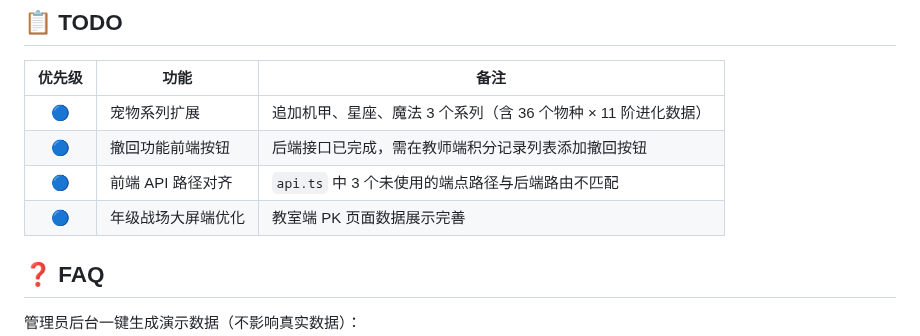
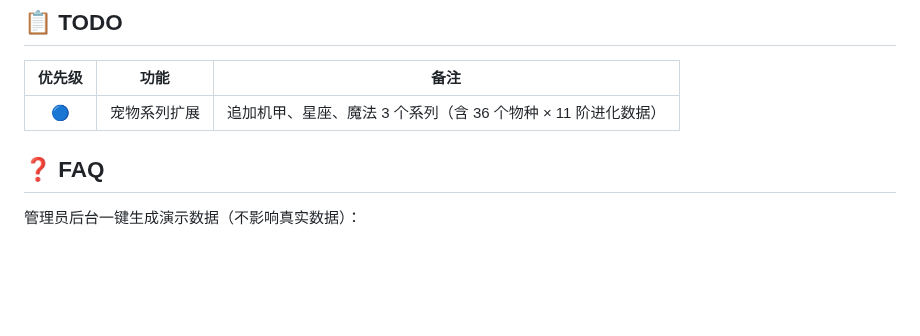
Before and after one commit to RealKiro/learnstar-planet, a Markdown page: README.md, the part around the change. GitHub-like rendering; blank space fills up the shorter version.

Commit message:
docs: remove completed TODOs

```diff
--- a/README.md
+++ b/README.md
@@ -216,9 +216,6 @@ learnstar-planet/
 | 优先级 | 功能 | 备注 |
 |:------:|------|------|
 | 🔵 | 宠物系列扩展 | 追加机甲、星座、魔法 3 个系列（含 36 个物种 × 11 阶进化数据） |
-| 🔵 | 撤回功能前端按钮 | 后端接口已完成，需在教师端积分记录列表添加撤回按钮 |
-| 🔵 | 前端 API 路径对齐 | `api.ts` 中 3 个未使用的端点路径与后端路由不匹配 |
-| 🔵 | 年级战场大屏端优化 | 教室端 PK 页面数据展示完善 |
 
 
 ## ❓ FAQ
```
